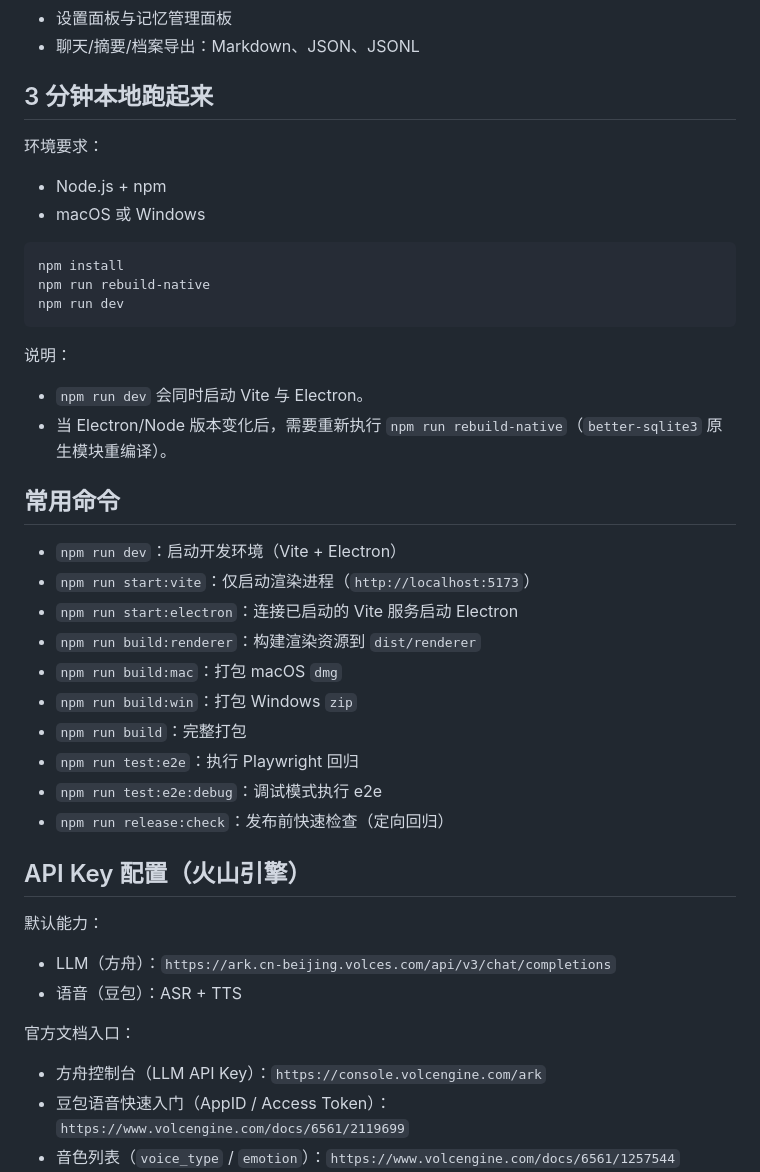
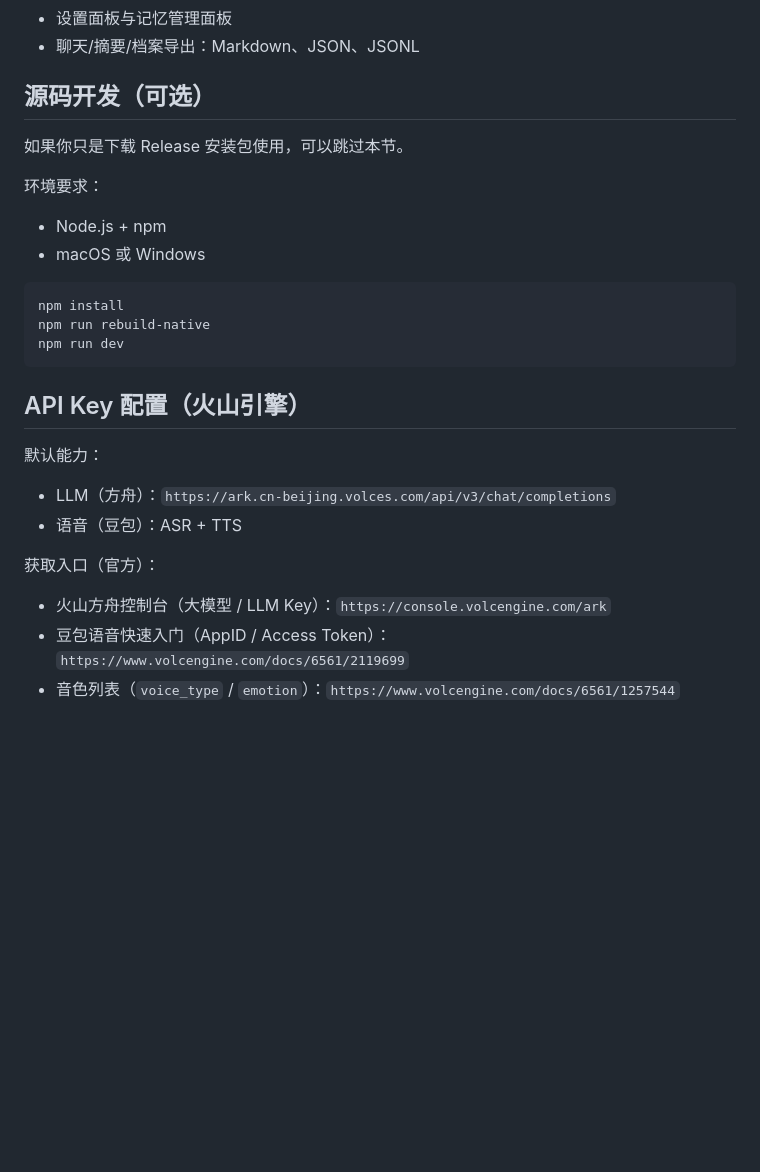
Before and after one commit to mn5449551-dot/muyu-desktop, a Markdown page: README.md, the part around the change. GitHub-like rendering; blank space fills up the shorter version.

Commit message:
docs: simplify command section and clarify volcengine access links

````diff
--- a/README.md
+++ b/README.md
@@ -57,7 +57,9 @@ xattr -cr "/Applications/木鱼桌宠.app"
 - 设置面板与记忆管理面板
 - 聊天/摘要/档案导出：Markdown、JSON、JSONL
 
-## 3 分钟本地跑起来
+## 源码开发（可选）
+
+如果你只是下载 Release 安装包使用，可以跳过本节。
 
 环境要求：
 
@@ -70,24 +72,6 @@ npm run rebuild-native
 npm run dev
 ```
 
-说明：
-
-- `npm run dev` 会同时启动 Vite 与 Electron。
-- 当 Electron/Node 版本变化后，需要重新执行 `npm run rebuild-native`（`better-sqlite3` 原生模块重编译）。
-
-## 常用命令
-
-- `npm run dev`：启动开发环境（Vite + Electron）
-- `npm run start:vite`：仅启动渲染进程（`http://localhost:5173`）
-- `npm run start:electron`：连接已启动的 Vite 服务启动 Electron
-- `npm run build:renderer`：构建渲染资源到 `dist/renderer`
-- `npm run build:mac`：打包 macOS `dmg`
-- `npm run build:win`：打包 Windows `zip`
-- `npm run build`：完整打包
-- `npm run test:e2e`：执行 Playwright 回归
-- `npm run test:e2e:debug`：调试模式执行 e2e
-- `npm run release:check`：发布前快速检查（定向回归）
-
 ## API Key 配置（火山引擎）
 
 默认能力：
@@ -95,9 +79,9 @@ npm run dev
 - LLM（方舟）：`https://ark.cn-beijing.volces.com/api/v3/chat/completions`
 - 语音（豆包）：ASR + TTS
 
-官方文档入口：
+获取入口（官方）：
 
-- 方舟控制台（LLM API Key）：`https://console.volcengine.com/ark`
+- 火山方舟控制台（大模型 / LLM Key）：`https://console.volcengine.com/ark`
 - 豆包语音快速入门（AppID / Access Token）：`https://www.volcengine.com/docs/6561/2119699`
 - 音色列表（`voice_type` / `emotion`）：`https://www.volcengine.com/docs/6561/1257544`
 - TTS V3 文档：`https://www.volcengine.com/docs/6561/1598757`
````
